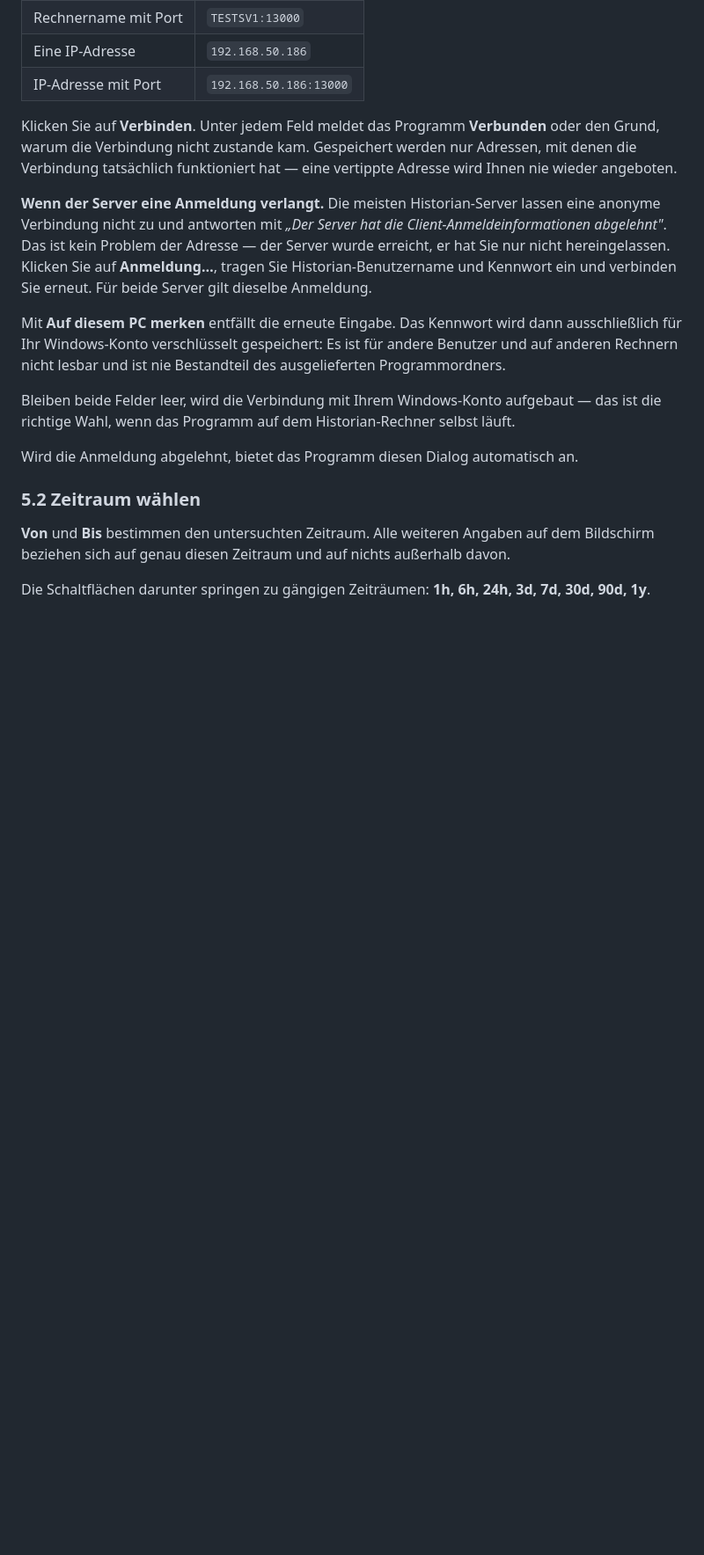
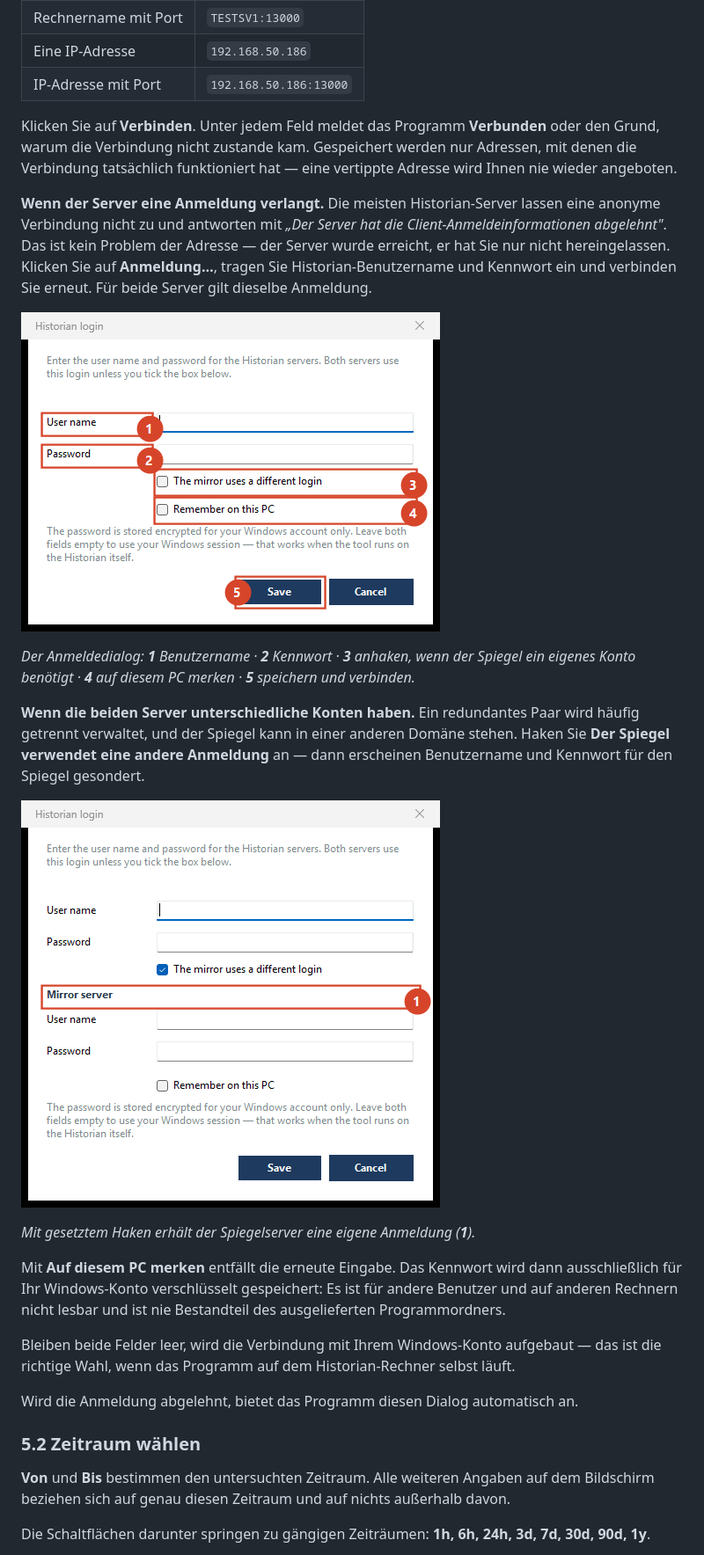
Before and after one commit to onatatmaca/HistorianClientAccessConcept_v2, a Markdown page: docs/manual-de.md, the part around the change. Shown at 88% size. Drawn GitHub-style; pictures changed too: docs/img/02-login-en.png (added), docs/img/03-login-two-en.png (added); blank space fills up the shorter version.

```diff
--- a/docs/manual-de.md
+++ b/docs/manual-de.md
@@ -136,6 +136,20 @@ Verbindung nicht zu und antworten mit *„Der Server hat die Client-Anmeldeinfor
 abgelehnt"*. Das ist kein Problem der Adresse — der Server wurde erreicht, er hat Sie nur nicht
 hereingelassen. Klicken Sie auf **Anmeldung…**, tragen Sie Historian-Benutzername und Kennwort
 ein und verbinden Sie erneut. Für beide Server gilt dieselbe Anmeldung.
+
+![Der Anmeldedialog](img/02-login-en.png)
+
+*Der Anmeldedialog: **1** Benutzername · **2** Kennwort · **3** anhaken, wenn der Spiegel ein
+eigenes Konto benötigt · **4** auf diesem PC merken · **5** speichern und verbinden.*
+
+**Wenn die beiden Server unterschiedliche Konten haben.** Ein redundantes Paar wird häufig
+getrennt verwaltet, und der Spiegel kann in einer anderen Domäne stehen. Haken Sie **Der Spiegel
+verwendet eine andere Anmeldung** an — dann erscheinen Benutzername und Kennwort für den Spiegel
+gesondert.
+
+![Eigene Anmeldung für den Spiegel](img/03-login-two-en.png)
+
+*Mit gesetztem Haken erhält der Spiegelserver eine eigene Anmeldung (**1**).*
 
 Mit **Auf diesem PC merken** entfällt die erneute Eingabe. Das Kennwort wird dann ausschließlich
 für Ihr Windows-Konto verschlüsselt gespeichert: Es ist für andere Benutzer und auf anderen
```
Also changed, not shown: docs/manual-en.md (+13 -0 lines), docs/img/01-overview-en.png, 8 other files.
